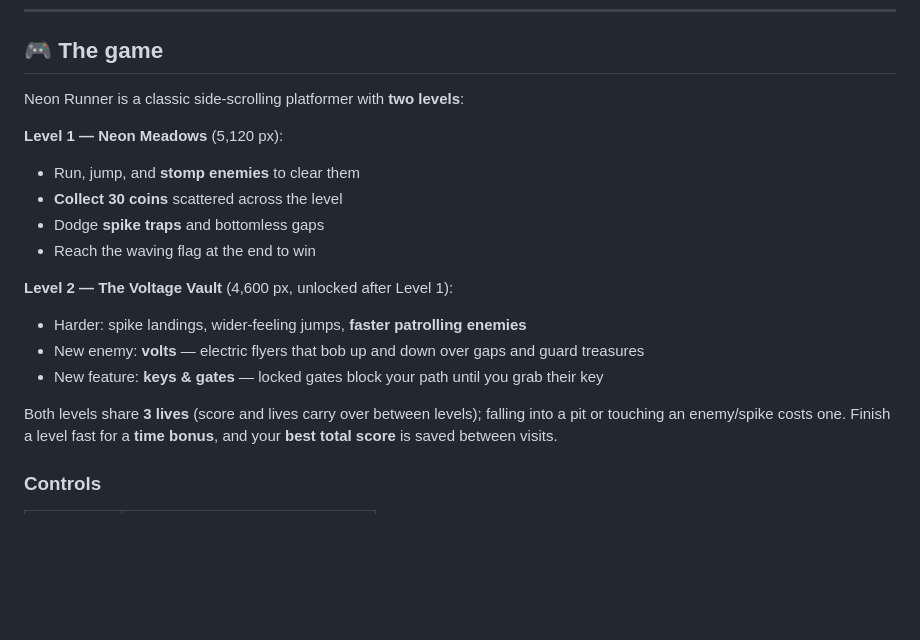
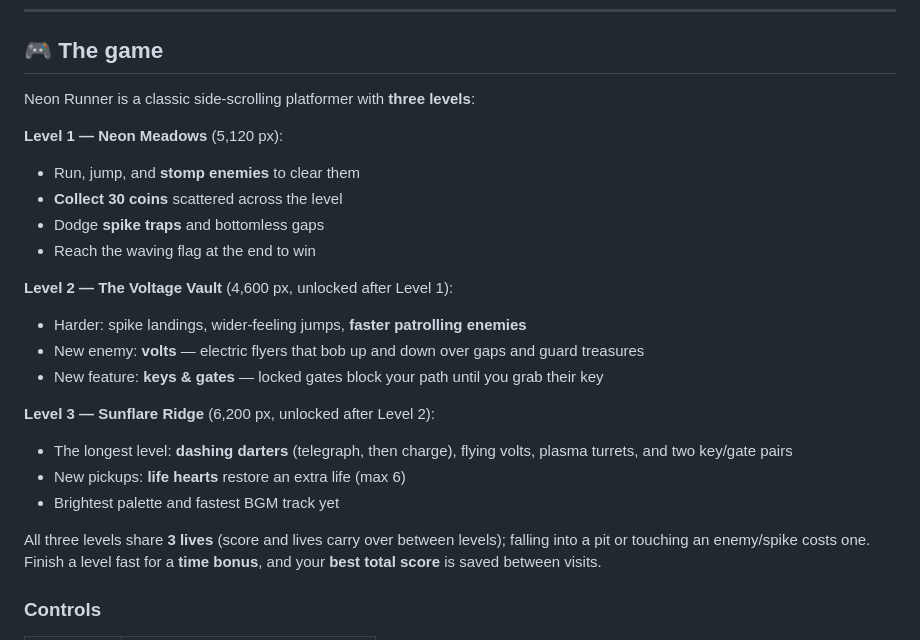
Before and after one commit to theskillster/code, a Markdown page: ollama-code/opencode/README.md, the part around one of its changes. Rendered like a GitHub page; blank space fills up the shorter version.

```diff
--- a/ollama-code/opencode/README.md
+++ b/ollama-code/opencode/README.md
@@ -11,7 +11,7 @@ front end.
 
 ## 🎮 The game
 
-Neon Runner is a classic side-scrolling platformer with **two levels**:
+Neon Runner is a classic side-scrolling platformer with **three levels**:
 
 **Level 1 — Neon Meadows** (5,120 px):
 
@@ -26,7 +26,13 @@ Neon Runner is a classic side-scrolling platformer with **two levels**:
 - New enemy: **volts** — electric flyers that bob up and down over gaps and guard treasures
 - New feature: **keys & gates** — locked gates block your path until you grab their key
 
-Both levels share **3 lives** (score and lives carry over between levels); falling
+**Level 3 — Sunflare Ridge** (6,200 px, unlocked after Level 2):
+
+- The longest level: **dashing darters** (telegraph, then charge), flying volts, plasma turrets, and two key/gate pairs
+- New pickups: **life hearts** restore an extra life (max 6)
+- Brightest palette and fastest BGM track yet
+
+All three levels share **3 lives** (score and lives carry over between levels); falling
 into a pit or touching an enemy/spike costs one. Finish a level fast for a **time
 bonus**, and your **best total score** is saved between visits.
 
```
Also changed, not shown: other parts of ollama-code/opencode/README.md (+24 -29 lines), ollama-code/opencode/MODULES.md (+41 -43 lines).
